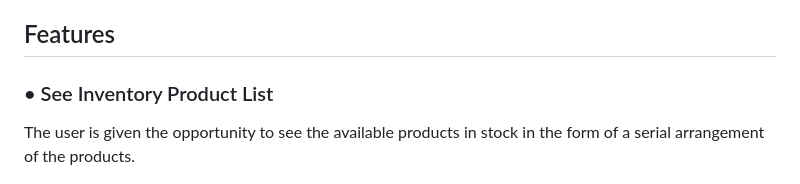
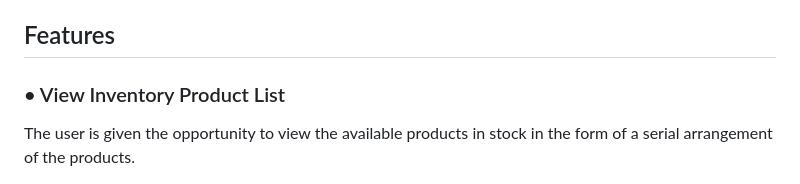
Before and after one commit to Goziechukwu/smartwatch-hanker, a Markdown page: README.md, the part around the change. GitHub-like rendering.

Commit message:
docs: add README.md file

```diff
--- a/README.md
+++ b/README.md
@@ -13,9 +13,9 @@ Source: [Responsivity measurement](https://ui.dev/amiresponsive?url=https://smar
 ## Features
 
 
-### • See Inventory Product List
+### • View Inventory Product List
 
-The user is given the opportunity to see the available products in stock in the form of a serial arrangement of the products.
+The user is given the opportunity to view the available products in stock in the form of a serial arrangement of the products.
 
 <img src="./images/inventory-list.PNG" alt="Inventory List image">
 
```
